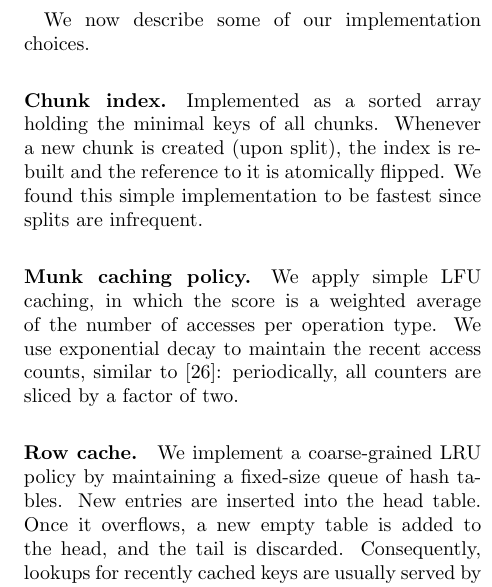
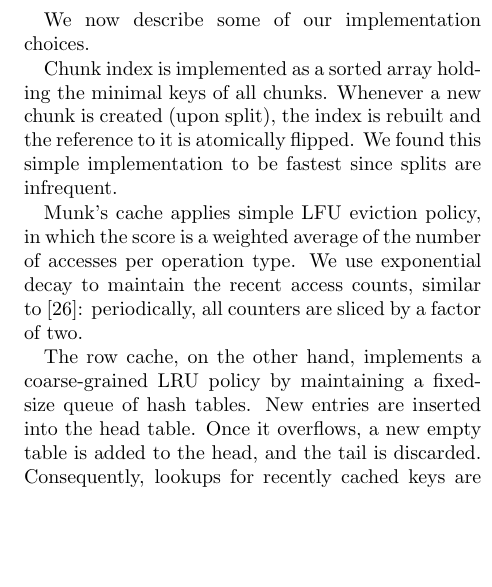
Before and after one commit to Eshcar/PiWi, a LaTeX document (Persistent-KVStore-for-RTAnalytics.tex, which reads impl.tex): part of one column of page 9 of 19, cut so that both start at the same text, the shorter picture padded with empty space. Compiled offline with pdfLaTeX; a LaTeX package or settings file that is missing is left out.

Commit message:
shorten impl sec

```diff
--- a/impl.tex
+++ b/impl.tex
@@ -3,8 +3,7 @@ Similarly to RocksDB, we use \code{jemalloc} for memory allocation.
 
 We now describe some of our implementation choices.
 
-%PO array is split into PSA and per-chunk PPAs, as kiwi; DO NOT MENTION employs  helping as in KiWi.
-\paragraph{Chunk index.}  Implemented as a sorted array holding the minimal keys of all chunks.
+Chunk index is implemented as a sorted array holding the minimal keys of all chunks.
 Whenever a new chunk is created (upon split), the index is rebuilt and the reference to it is atomically flipped.
 We found this simple implementation to be fastest since splits are infrequent.
 
@@ -36,9 +35,7 @@ A munk rebalance iterates through the \code{PSA} to collect the maximum version
 }
 
 %\paragraph{Adaptive mechanisms.} \sys\ applies two dynamic mechanisms that adapt to the workload.
-\paragraph{Munk caching policy.}
-%The first is the \emph{munk caching policy}, which is crucial for locality of access.
-We apply simple LFU caching,
+Munk's cache applies simple LFU eviction policy,
 in which the score is a weighted average of the number of accesses per operation type. We
 use exponential decay to maintain the recent access counts, similar to~\cite{tinyLFU}: periodically, all counters are
 sliced by a factor of two.
@@ -48,8 +45,7 @@ sliced by a factor of two.
 
 %Funk rebalance frequency is also crucial for the performance of the system. Excessive rebalances may reduce ingestion throughput, while immensely reducing funk rebalance frequency can degrade the performance of scans that are required to sequentially traverse a very long log. To this end, \sys\ exploits the per-operation type counters also to determine the frequency in which each funk is rebalanced.
 
-\paragraph{Row cache.}
-We implement a coarse-grained LRU policy by maintaining a fixed-size queue of hash tables.
+The row cache, on the other hand, implements a coarse-grained LRU policy by maintaining a fixed-size queue of hash tables.
 New entries are inserted into the head table. Once it overflows, a new empty table is added to the head,
 and the tail is discarded. Consequently, lookups for recently cached keys are usually served by the head
 table, and unpopular keys are removed from the cache in a bulk, once the tail table is dropped.
```
